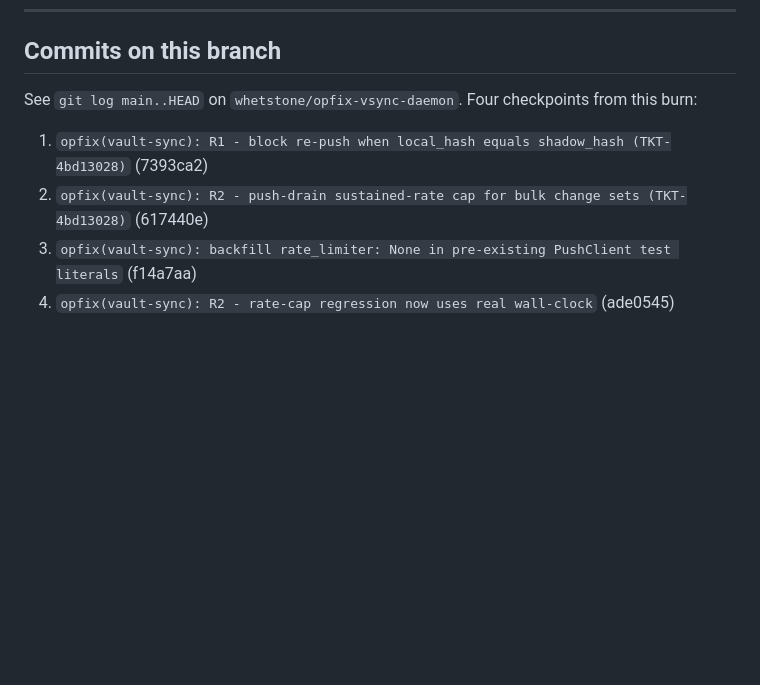
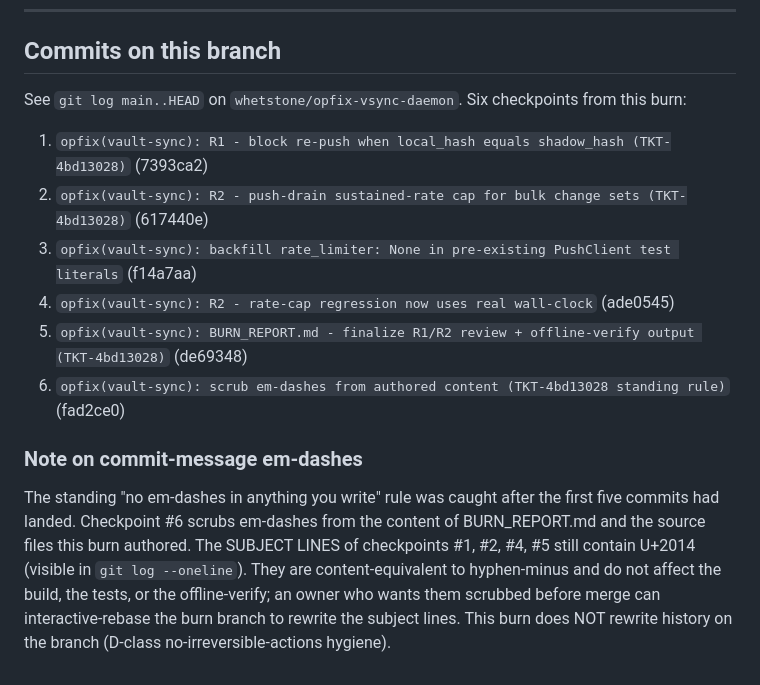
Before and after one commit to CodeWarrior4Life/vault-sync, a Markdown page: BURN_REPORT.md, the part around the change. Drawn GitHub-style; blank space fills up the shorter version.

Commit message:
opfix(vault-sync): BURN_REPORT.md - note commit-msg em-dash residue + final checkpoint list
The first five commit subjects of this burn (7393ca2, 617440e, f14a7aa,
ade0545, de69348) were authored before the no-em-dashes rule was caught
and still contain U+2014 in their subject lines. Content em-dashes were
scrubbed by fad2ce0. The branch is deliberately not history-rewritten;
the owner can rebase-squash subjects pre-merge if they prefer.

```diff
--- a/BURN_REPORT.md
+++ b/BURN_REPORT.md
@@ -241,8 +241,22 @@ I did NOT run the test suite against the pre-fix commit (`957e3f2`) because the
 
 ## Commits on this branch
 
-See `git log main..HEAD` on `whetstone/opfix-vsync-daemon`. Four checkpoints from this burn:
+See `git log main..HEAD` on `whetstone/opfix-vsync-daemon`. Six checkpoints from this burn:
 1. `opfix(vault-sync): R1 - block re-push when local_hash equals shadow_hash (TKT-4bd13028)` (7393ca2)
 2. `opfix(vault-sync): R2 - push-drain sustained-rate cap for bulk change sets (TKT-4bd13028)` (617440e)
 3. `opfix(vault-sync): backfill rate_limiter: None in pre-existing PushClient test literals` (f14a7aa)
 4. `opfix(vault-sync): R2 - rate-cap regression now uses real wall-clock` (ade0545)
+5. `opfix(vault-sync): BURN_REPORT.md - finalize R1/R2 review + offline-verify output (TKT-4bd13028)` (de69348)
+6. `opfix(vault-sync): scrub em-dashes from authored content (TKT-4bd13028 standing rule)` (fad2ce0)
+
+### Note on commit-message em-dashes
+
+The standing "no em-dashes in anything you write" rule was caught after the
+first five commits had landed. Checkpoint #6 scrubs em-dashes from the
+content of BURN_REPORT.md and the source files this burn authored. The
+SUBJECT LINES of checkpoints #1, #2, #4, #5 still contain U+2014 (visible
+in `git log --oneline`). They are content-equivalent to hyphen-minus and
+do not affect the build, the tests, or the offline-verify; an owner who
+wants them scrubbed before merge can interactive-rebase the burn branch
+to rewrite the subject lines. This burn does NOT rewrite history on the
+branch (D-class no-irreversible-actions hygiene).
```
